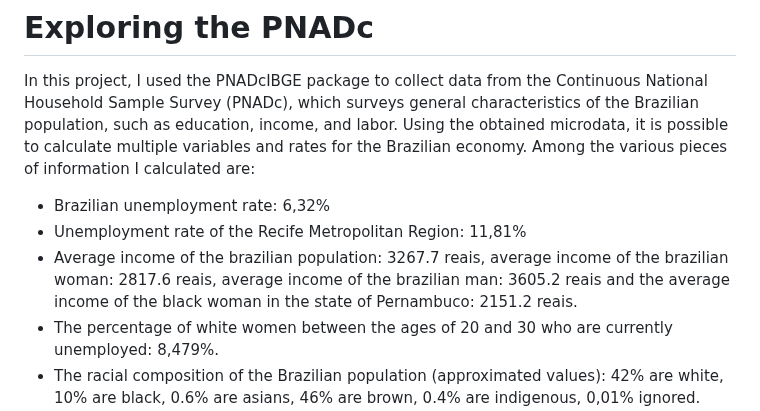
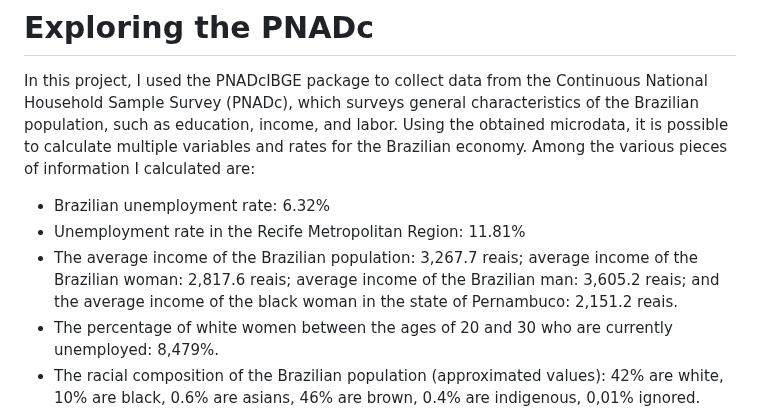
Before and after one commit to Danieldnv/portfolio_english, a Markdown page: README.md, the part around the change. GitHub-like rendering.

```diff
--- a/README.md
+++ b/README.md
@@ -4,9 +4,9 @@ I have listed below a few projects I have completed using R, Python, and LaTeX.
 
 # Exploring the PNADc
  In this project, I used the PNADcIBGE package to collect data from the Continuous National Household Sample Survey (PNADc), which surveys general characteristics of the Brazilian population, such as education, income, and labor. Using the obtained microdata, it is possible to calculate multiple variables and rates for the Brazilian economy. Among the various pieces of information I calculated are:
-* Brazilian unemployment rate: 6,32%
-* Unemployment rate of the Recife Metropolitan Region: 11,81%
-* Average income of the brazilian population: 3267.7 reais, average income of the brazilian woman: 2817.6 reais, average income of the brazilian man: 3605.2 reais and the average income of the black woman in the state of Pernambuco: 2151.2 reais.
+* Brazilian unemployment rate: 6.32%
+* Unemployment rate in the Recife Metropolitan Region: 11.81%
+* The average income of the Brazilian population: 3,267.7 reais; average income of the Brazilian woman: 2,817.6 reais; average income of the Brazilian man: 3,605.2 reais; and the average income of the black woman in the state of Pernambuco: 2,151.2 reais.
 * The percentage of white women between the ages of 20 and 30 who are currently unemployed: 8,479%.
 * The racial composition of the Brazilian population (approximated values): 42% are white, 10% are black, 0.6% are asians, 46% are brown, 0.4% are indigenous, 0,01% ignored. (The definition of each race is according to the Brazillian institute of Geography and Statistics).
 
```
